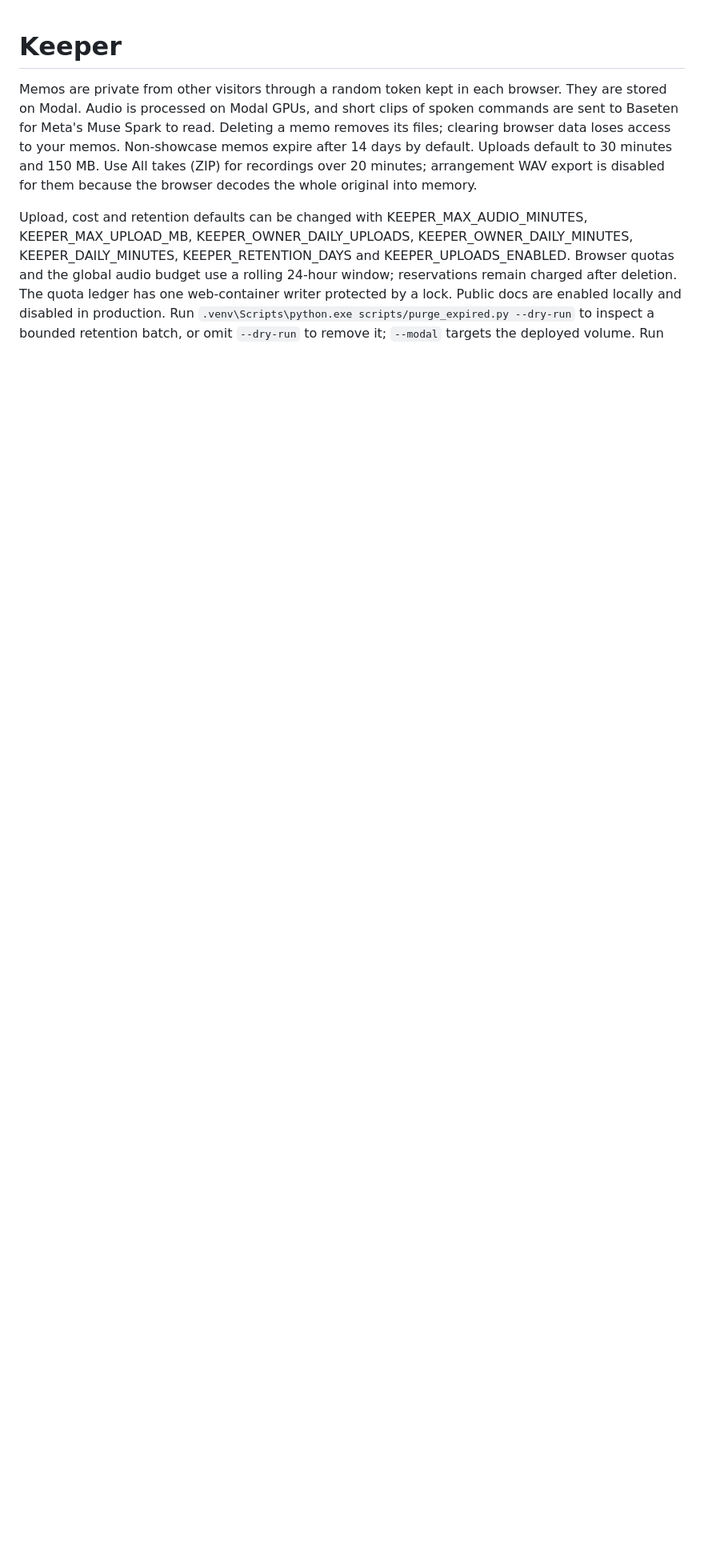
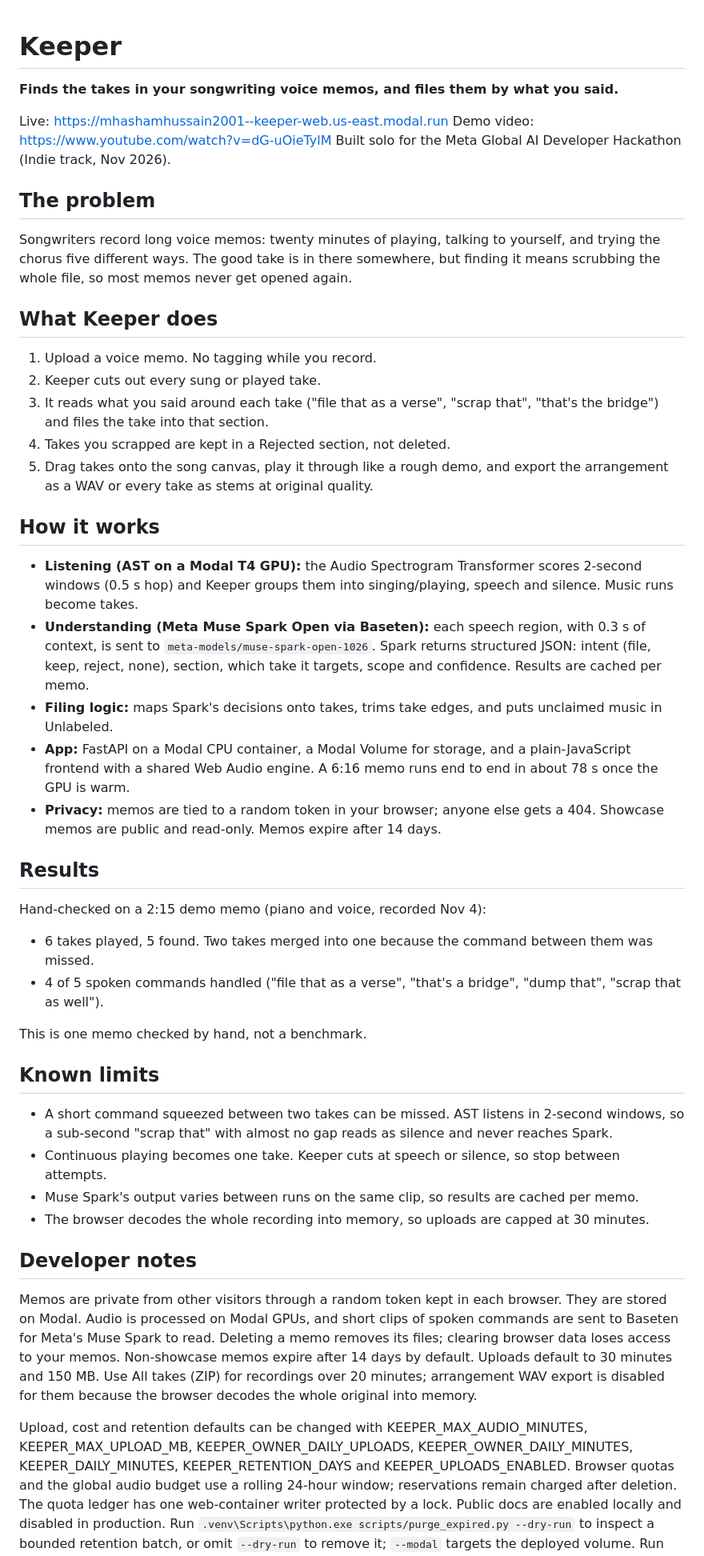
Before and after one commit to mhashamhussain2001/keeper, a Markdown page: README.md, the part around one of its changes. Shown at 80% size. GitHub-like rendering; blank space fills up the shorter version.

Commit message:
Judge-facing README: problem, how it works, results, limits

```diff
--- a/README.md
+++ b/README.md
@@ -1,4 +1,48 @@
 # Keeper
+
+**Finds the takes in your songwriting voice memos, and files them by what you said.**
+
+Live: https://mhashamhussain2001--keeper-web.us-east.modal.run
+Demo video: https://www.youtube.com/watch?v=dG-uOieTylM
+Built solo for the Meta Global AI Developer Hackathon (Indie track, Nov 2026).
+
+## The problem
+
+Songwriters record long voice memos: twenty minutes of playing, talking to yourself, and trying the chorus five different ways. The good take is in there somewhere, but finding it means scrubbing the whole file, so most memos never get opened again.
+
+## What Keeper does
+
+1. Upload a voice memo. No tagging while you record.
+2. Keeper cuts out every sung or played take.
+3. It reads what you said around each take ("file that as a verse", "scrap that", "that's the bridge") and files the take into that section.
+4. Takes you scrapped are kept in a Rejected section, not deleted.
+5. Drag takes onto the song canvas, play it through like a rough demo, and export the arrangement as a WAV or every take as stems at original quality.
+
+## How it works
+
+- **Listening (AST on a Modal T4 GPU):** the Audio Spectrogram Transformer scores 2-second windows (0.5 s hop) and Keeper groups them into singing/playing, speech and silence. Music runs become takes.
+- **Understanding (Meta Muse Spark Open via Baseten):** each speech region, with 0.3 s of context, is sent to `meta-models/muse-spark-open-1026`. Spark returns structured JSON: intent (file, keep, reject, none), section, which take it targets, scope and confidence. Results are cached per memo.
+- **Filing logic:** maps Spark's decisions onto takes, trims take edges, and puts unclaimed music in Unlabeled.
+- **App:** FastAPI on a Modal CPU container, a Modal Volume for storage, and a plain-JavaScript frontend with a shared Web Audio engine. A 6:16 memo runs end to end in about 78 s once the GPU is warm.
+- **Privacy:** memos are tied to a random token in your browser; anyone else gets a 404. Showcase memos are public and read-only. Memos expire after 14 days.
+
+## Results
+
+Hand-checked on a 2:15 demo memo (piano and voice, recorded Nov 4):
+
+- 6 takes played, 5 found. Two takes merged into one because the command between them was missed.
+- 4 of 5 spoken commands handled ("file that as a verse", "that's a bridge", "dump that", "scrap that as well").
+
+This is one memo checked by hand, not a benchmark.
+
+## Known limits
+
+- A short command squeezed between two takes can be missed. AST listens in 2-second windows, so a sub-second "scrap that" with almost no gap reads as silence and never reaches Spark.
+- Continuous playing becomes one take. Keeper cuts at speech or silence, so stop between attempts.
+- Muse Spark's output varies between runs on the same clip, so results are cached per memo.
+- The browser decodes the whole recording into memory, so uploads are capped at 30 minutes.
+
+## Developer notes
 
 Memos are private from other visitors through a random token kept in each browser.
 They are stored on Modal. Audio is processed on Modal GPUs, and short clips of
```
Also changed, not shown: other parts of README.md (+6 -26 lines).
